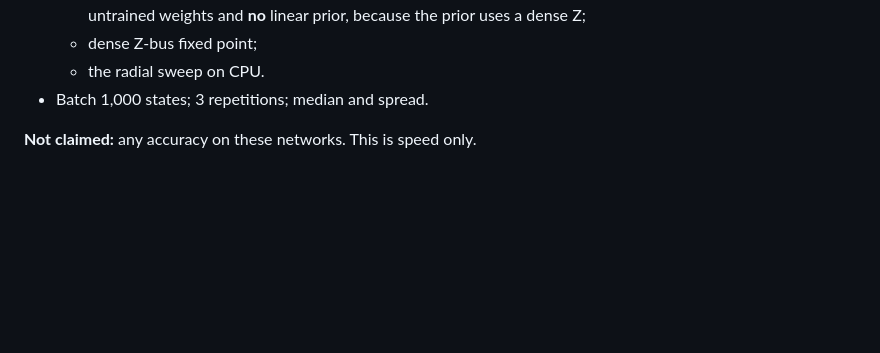
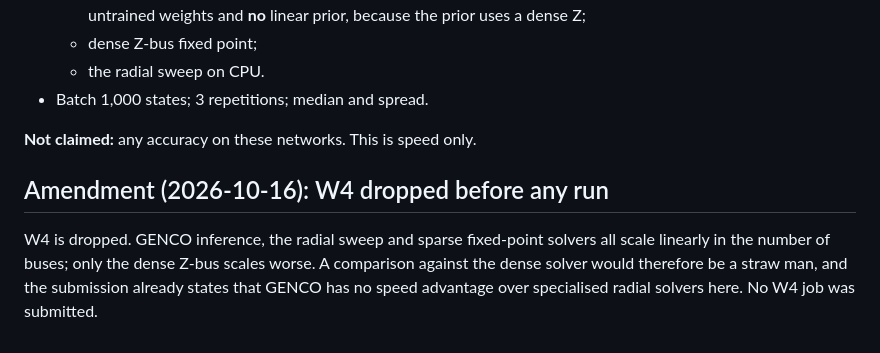
Before and after one commit to andemart/genco-dynamic-envelopes, a Markdown page: docs/weekend_protocols.md, the part around the change. Rendered like a GitHub page; blank space fills up the shorter version.

Commit message:
Weekend protocols: drop W4 (runtime scaling) before any run
Co-Authored-By: Claude Opus 5.5 (1M context) <noreply@anthropic.com>

```diff
--- a/docs/weekend_protocols.md
+++ b/docs/weekend_protocols.md
@@ -71,3 +71,7 @@ If the baseline is infeasible (the zero sentinel), every w_g and λ are 0, exact
 - Batch 1,000 states; 3 repetitions; median and spread.
 
 **Not claimed:** any accuracy on these networks. This is speed only.
+
+## Amendment (2026-10-16): W4 dropped before any run
+
+W4 is dropped. GENCO inference, the radial sweep and sparse fixed-point solvers all scale linearly in the number of buses; only the dense Z-bus scales worse. A comparison against the dense solver would therefore be a straw man, and the submission already states that GENCO has no speed advantage over specialised radial solvers here. No W4 job was submitted.
```
